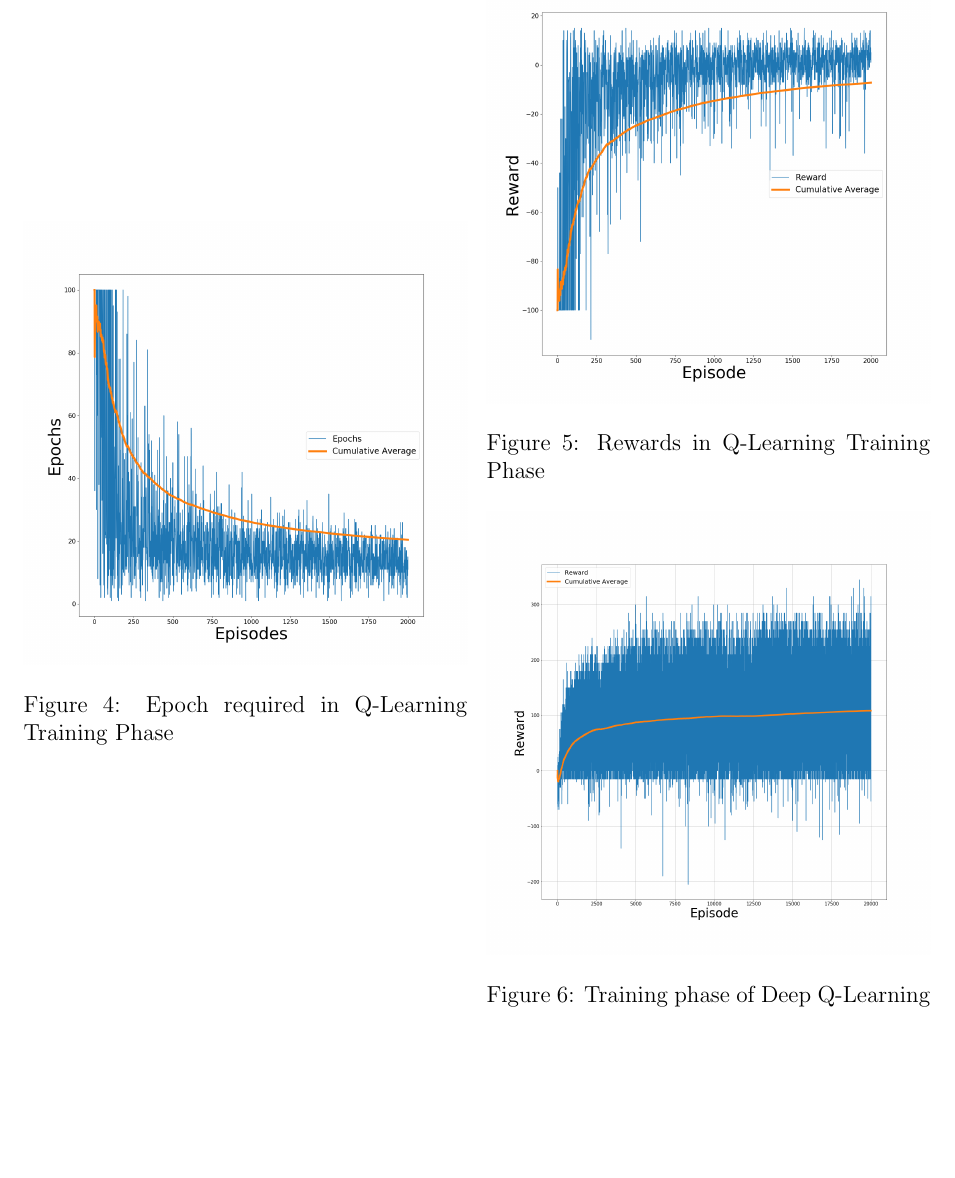
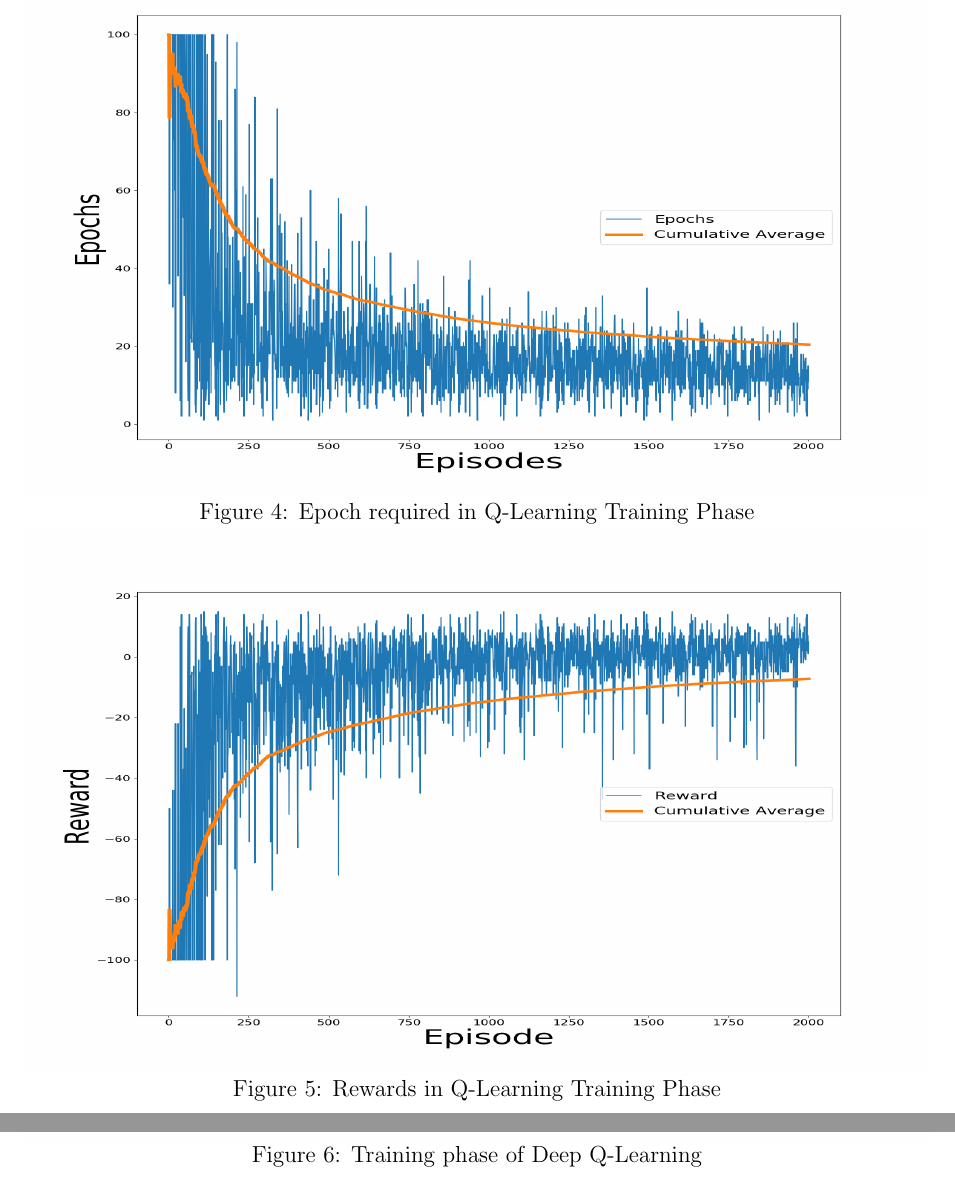
Before and after one commit to moiraghif/DragonHunting, a LaTeX paper (report/ProjectTemplate.tex): part of page 16 of 17 before the commit and two parts of pages 17 and 18 of 18 after it, the two joined at a grey line, cut so that both start at the same text, the shorter picture padded with empty space. Compiled offline with pdfLaTeX.

Commit message:
aggiustato appendice con immagine su tutta la pagine

```diff
--- a/report/ProjectTemplate.tex
+++ b/report/ProjectTemplate.tex
@@ -302,13 +304,19 @@ In other words, any extension of such experiments could aim at reproducing, more
 	\caption{Policy Map for a 15x15 BilboWorld}
 \end{figure}
 \begin{figure}[!h]
-	\includegraphics[width=\linewidth]{./figs/q_epoch_15.png}
+	\centering
+	\vspace{-2cm}
+	\includegraphics[width=\linewidth,height=10cm]{./figs/q_epoch_15.png}
+	\vspace{-1cm}
 	\caption{Epoch required in Q-Learning Training Phase}
-\end{figure}
-\begin{figure}[!h]
-	\includegraphics[width=\linewidth]{./figs/q_reward_15.png}
+	\vspace{0cm}
+	\includegraphics[width=\linewidth,height=10cm]{./figs/q_reward_15.png}
+	\vspace{-1cm}
 	\caption{Rewards in Q-Learning Training Phase}
 \end{figure}
 \begin{figure}[!h]
-	\includegraphics[width=\linewidth]{./figs/deep_train.png}
+	\centering
+	\vspace{-2cm}
+	\includegraphics[width=\linewidth,height=10cm]{./figs/deep_train.png}
+	\vspace{-1cm}
 	\caption{Training phase of Deep Q-Learning}
```
Also changed, not shown: report/ProjectTemplate.pdf, report/ProjectTemplate.tex (7 more changed lines).
